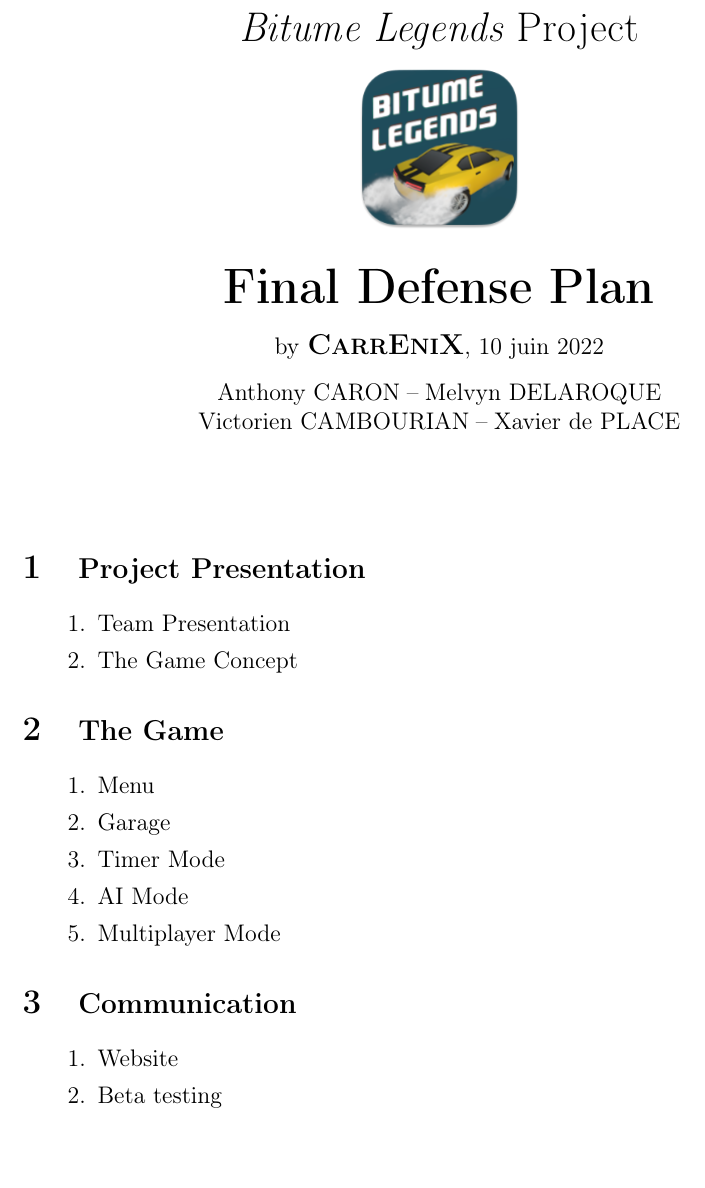
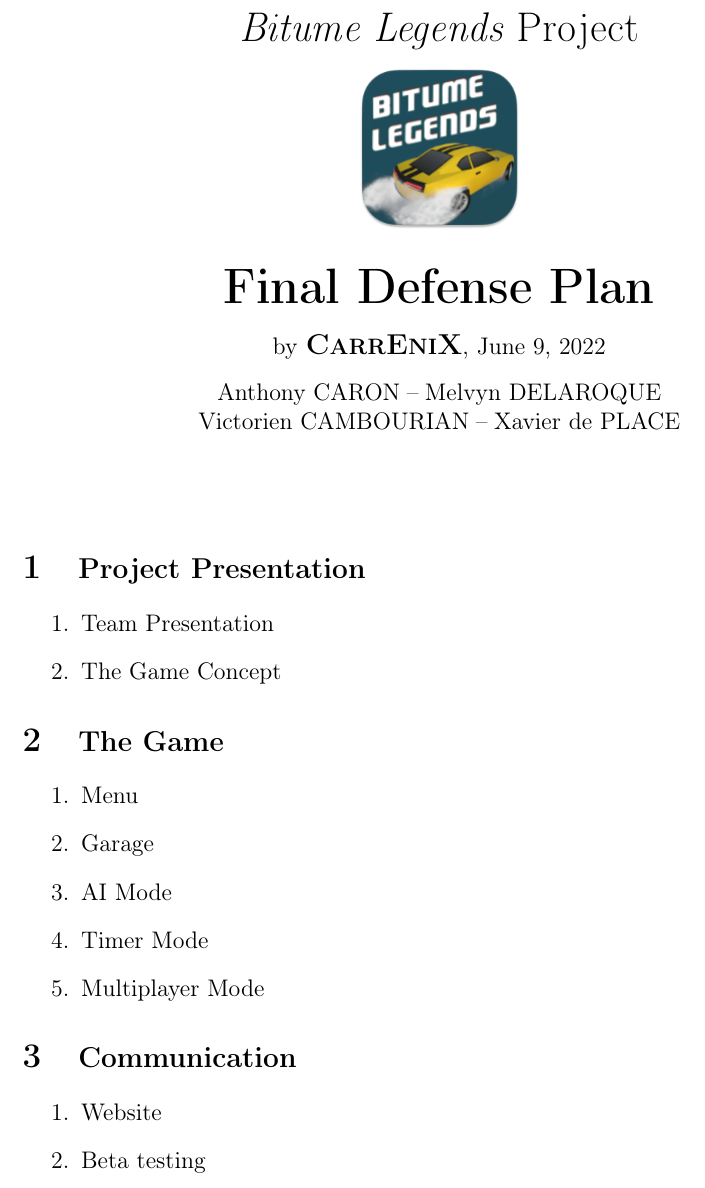
Before and after one commit to Xavier2p/reports, a LaTeX document (soutenancefinale/plan_en.tex): part of the page, cut so that both start at the same text, the shorter picture padded with empty space. Compiled offline with pdfLaTeX.

Commit message:
en_defense

```diff
--- a/soutenancefinale/plan_en.tex
+++ b/soutenancefinale/plan_en.tex
@@ -10,7 +10,7 @@
 \usepackage{mathtools}
 \usepackage[utf8]{inputenc}
 \usepackage{graphicx}
-\usepackage[french]{babel}
+\usepackage[english]{babel}
 \usepackage[T1]{fontenc}
 \usepackage{url}
 \usepackage{longtable}
@@ -31,10 +31,11 @@
 \newcommand{\HRule}{\rule{\linewidth}{0.5mm}}
   \center
   \text{\LARGE \btmlgs\;Project}\\
-  \includegraphics[scale=0.5]{../Medias/logo192.png} \\
+  \includegraphics[scale=0.5]{../Medias/logo192.png}\\
   { \huge \bfseries Final Defense Plan\\[0.4cm] }
-  by {\large \bfseries \CEX}, 10 juin 2022\\[0.3cm]
-  Anthony CARON\;--\;Melvyn DELAROQUE\\ Victorien CAMBOURIAN\;--\;Xavier de PLACE\\[2cm]
+  by {\large \bfseries \CEX}, \today\\[0.3cm]
+  Anthony CARON\;--\;Melvyn DELAROQUE\\
+  Victorien CAMBOURIAN\;--\;Xavier de PLACE\\[2cm]
 \end{center}
 
 % \begin{enumerate}
@@ -56,18 +57,15 @@
             % Selection des différentes voitures
             % Sauvegarde
 
-        \item Timer Mode % @Xavier
-            % checkpoints
-            % timer pinciple
-            % décompte
-            % décrire le jeu
-
         \item AI Mode %@Melvyn
             % pres IA
             % décrire le jeu
 
+        \item Timer Mode % @Xavier
+            % timer pinciple
+            % décompte
+
         \item Multiplayer Mode
-            %
     \end{enumerate}
 
 \section{\large \bfseries Communication}
```
Also changed, not shown: soutenancefinale/plan_en.pdf, soutenancefinale/plan_en.tex (19 more changed lines), 1 other file.
